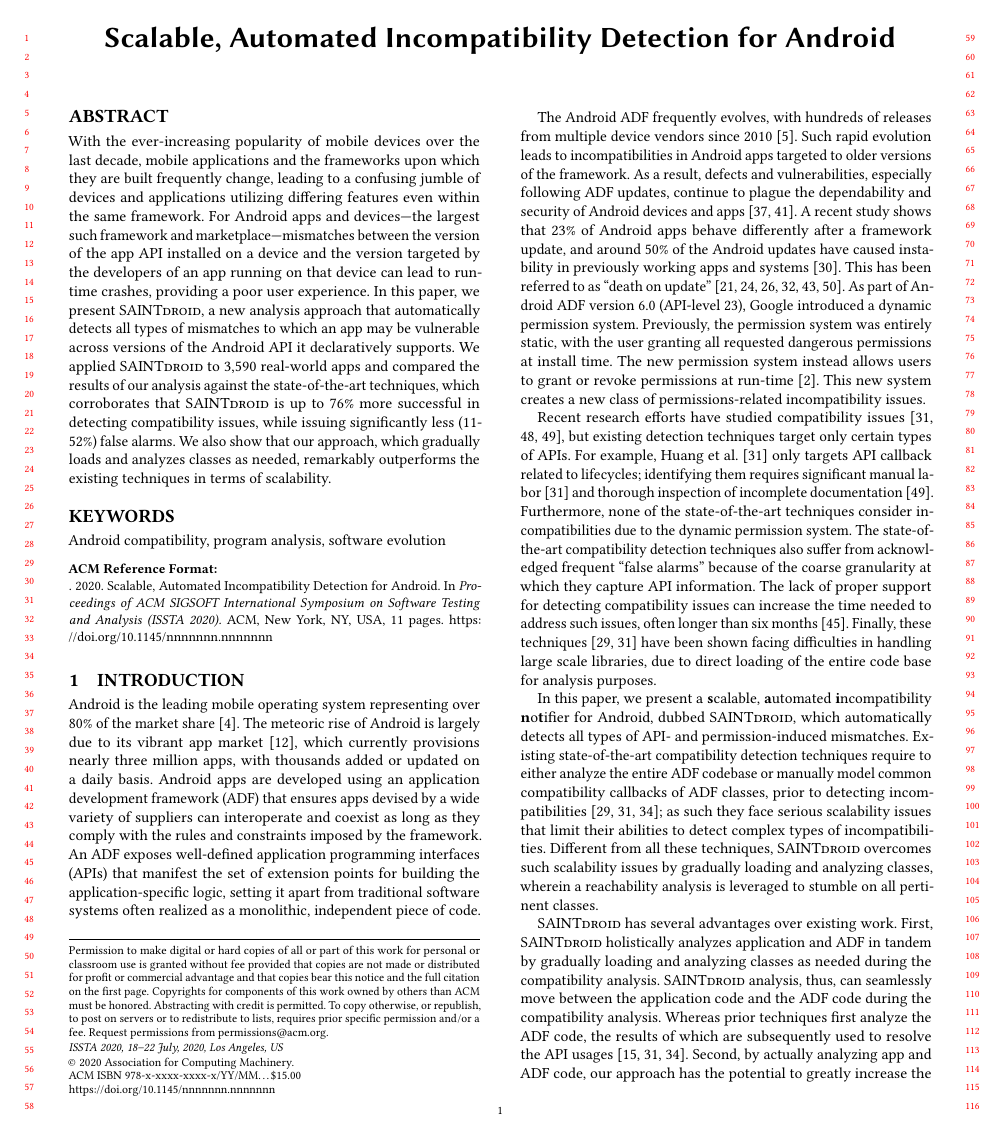
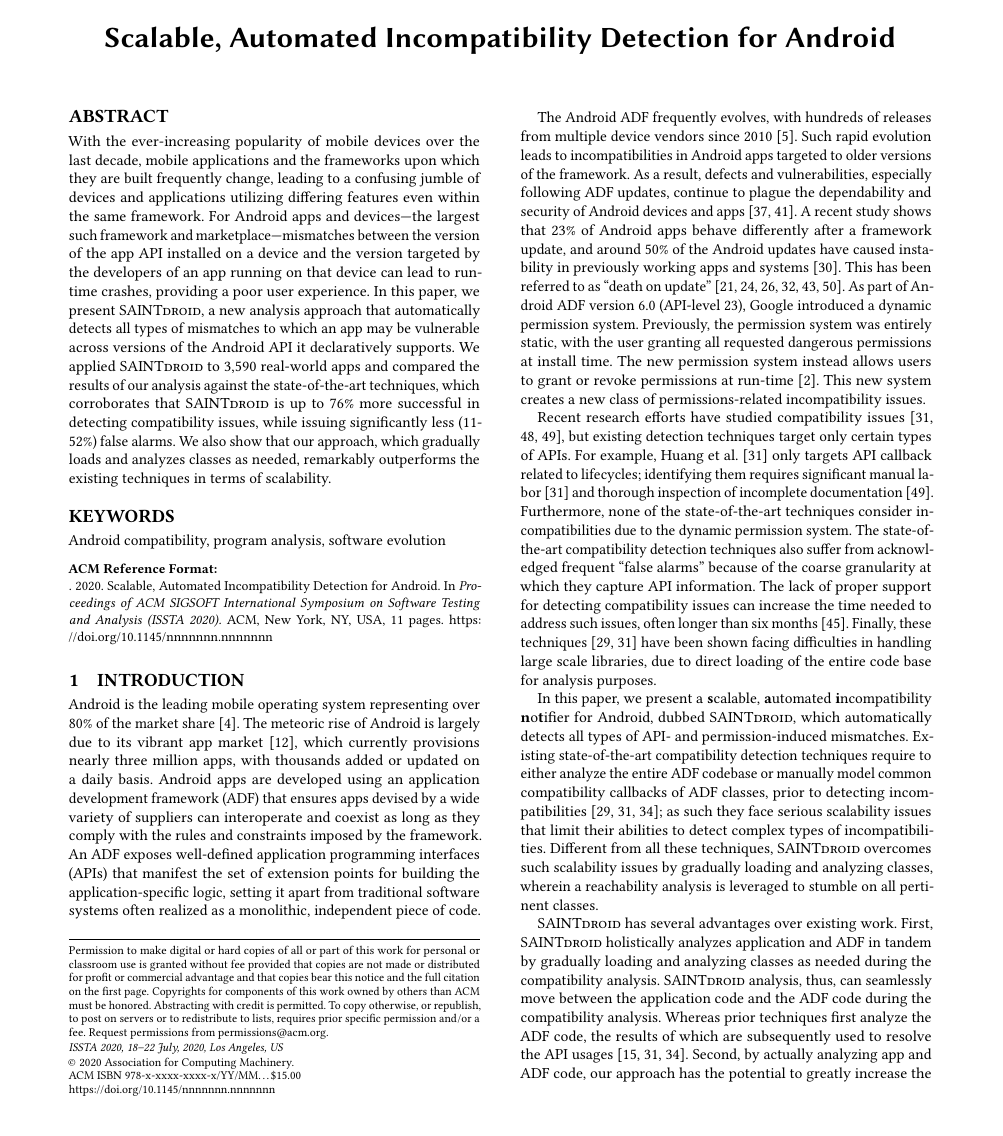
Before and after one commit to bagherih/paper-Gaindroid, a LaTeX paper (paper.tex): page 1 of 11. Compiled offline with pdfLaTeX.

Commit message:
minor edits

```diff
--- a/paper.tex
+++ b/paper.tex
@@ -1,7 +1,7 @@
 %\documentclass[10pt,conference]{IEEEtran}
 %\documentclass{llncs}
 %\documentclass[format=acmsmall]{acmart}
-\documentclass[sigconf,review]{acmart}
+\documentclass[sigconf]{acmart}
 %\documentclass[sigconf,review, anonymous]{acmart}
 \usepackage[noend]{algpseudocode}
 \usepackage{standalone}
```
Also changed, not shown: table_comparison_tools.tex (+1 -0 lines).
